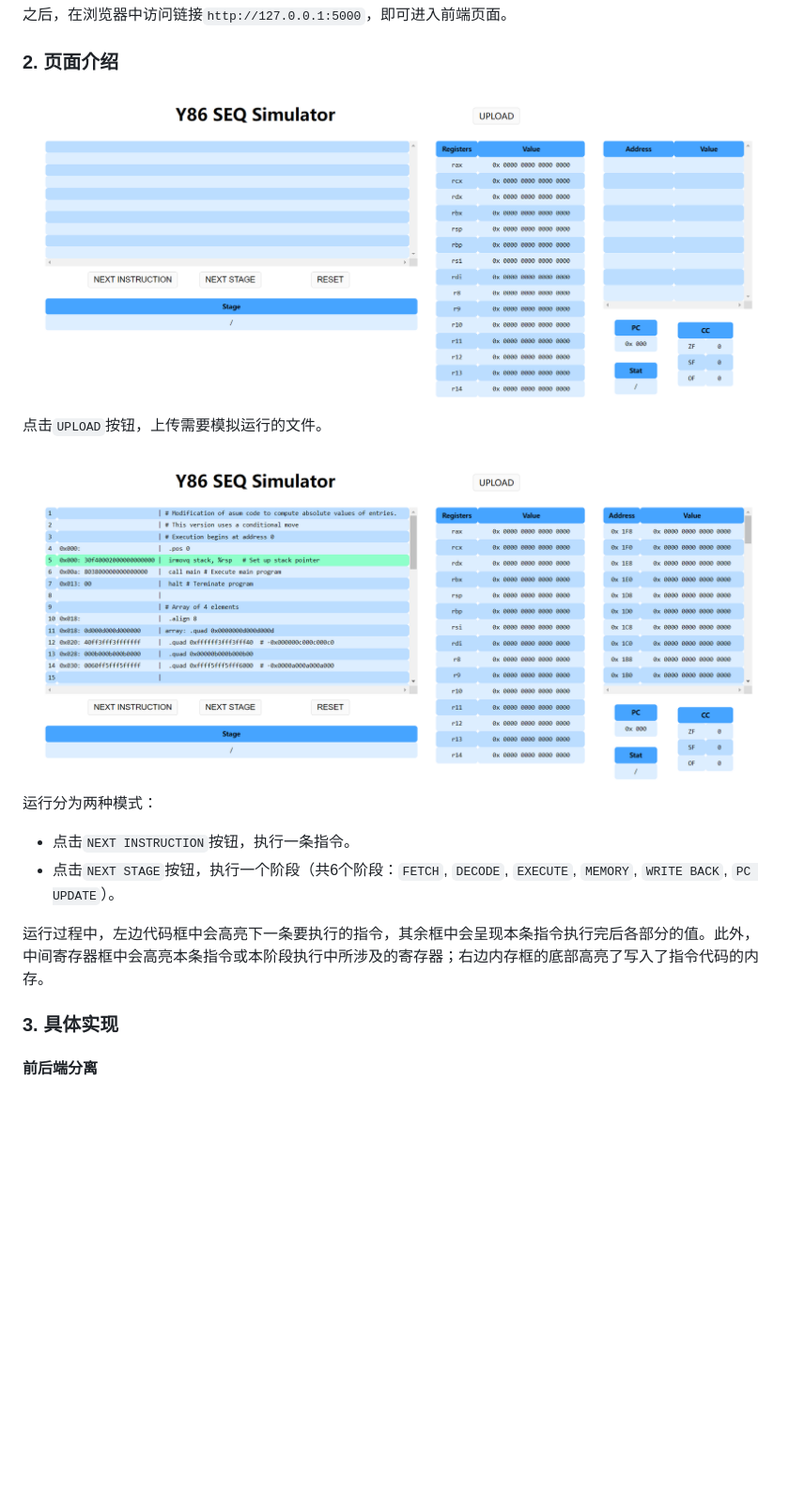
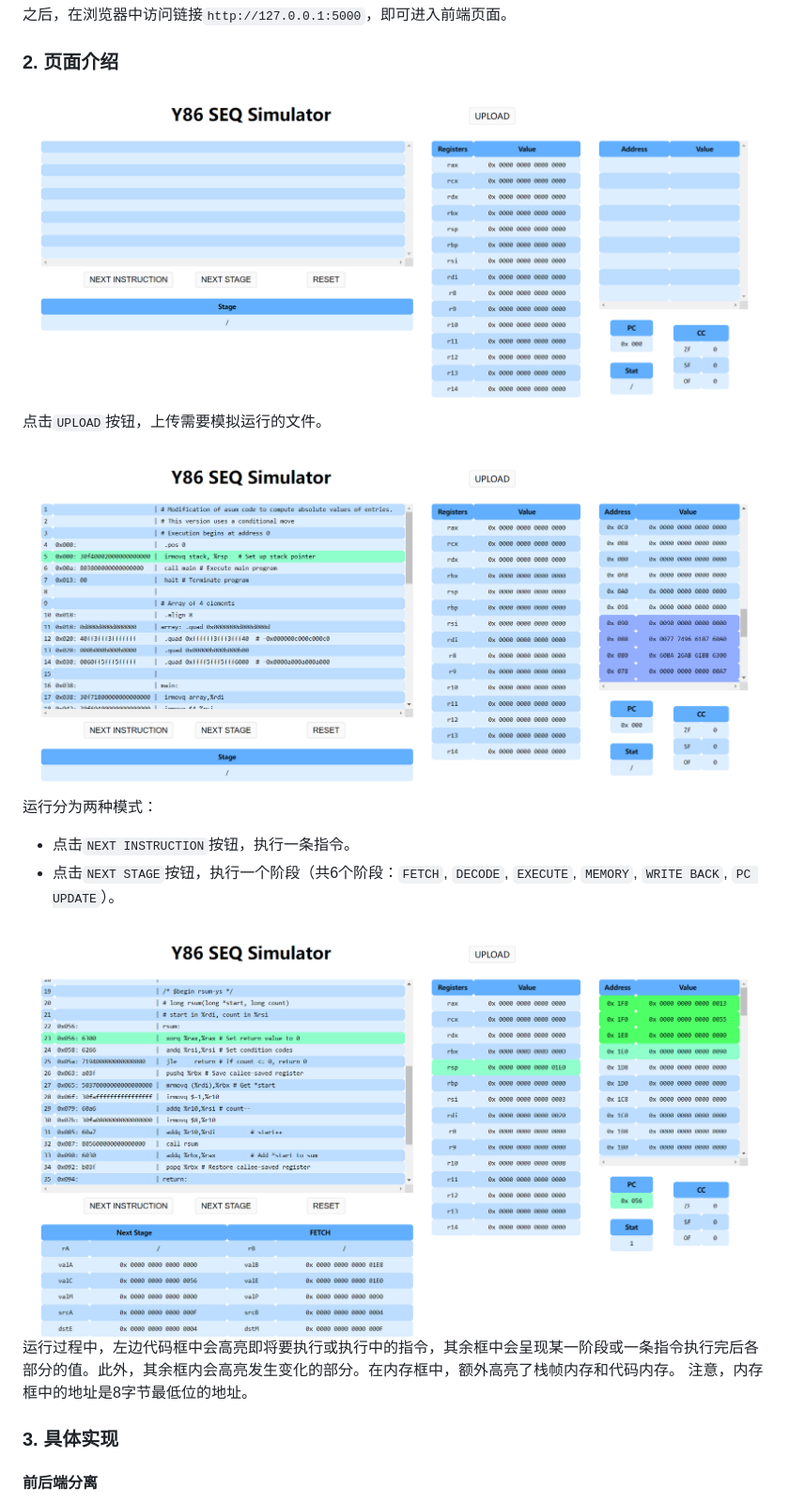
Before and after one commit to weenming/Y-86_simulator, a Markdown page: front.md, the part around the change printed below. Shown: that part at 94% size. Rendered like a GitHub page; pictures changed too: static/images/executing.png, static/images/preview.png, static/images/uploaded.png; blank space fills up the shorter version.

```diff
--- a/front.md
+++ b/front.md
@@ -21,7 +21,9 @@ $ python setup.py
 - 点击`NEXT INSTRUCTION`按钮，执行一条指令。
 - 点击`NEXT STAGE`按钮，执行一个阶段（共6个阶段：`FETCH`, `DECODE`, `EXECUTE`, `MEMORY`, `WRITE BACK`, `PC UPDATE`）。
 
-运行过程中，左边代码框中会高亮下一条要执行的指令，其余框中会呈现本条指令执行完后各部分的值。此外，中间寄存器框中会高亮本条指令或本阶段执行中所涉及的寄存器；右边内存框的底部高亮了写入了指令代码的内存。
+![executing](static/images/executing.png)
+运行过程中，左边代码框中会高亮即将要执行或执行中的指令，其余框中会呈现某一阶段或一条指令执行完后各部分的值。此外，其余框内会高亮发生变化的部分。在内存框中，额外高亮了栈帧内存和代码内存。
+注意，内存框中的地址是8字节最低位的地址。
 
 
 ### 3. 具体实现
```
Also changed, not shown: other parts of front.md (+13 -13 lines), 14 other files.
